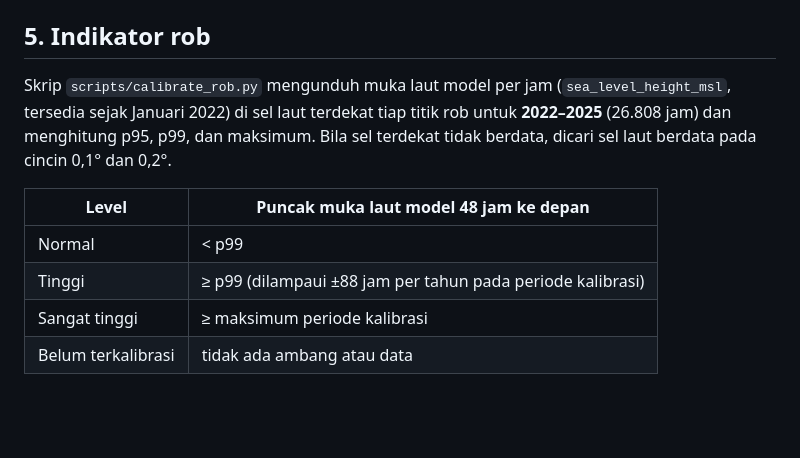
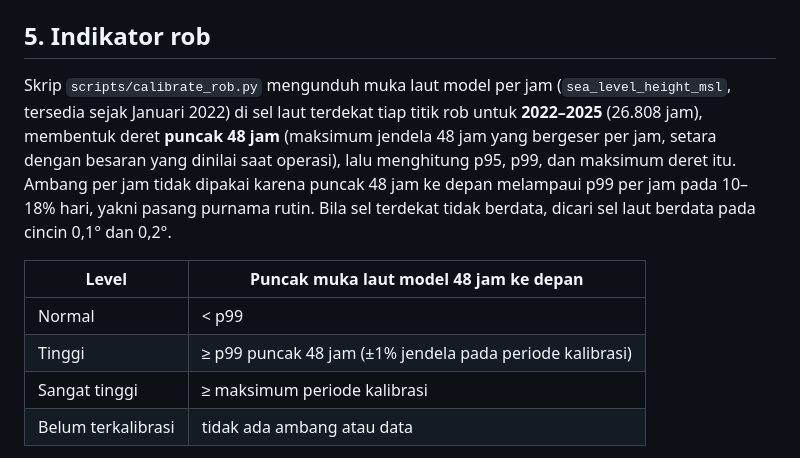
Before and after one commit to gisrad/flood-map-in-rust, a Markdown page: docs/METODOLOGI.md, the part around the change. Drawn GitHub-style; blank space fills up the shorter version.

```diff
--- a/docs/METODOLOGI.md
+++ b/docs/METODOLOGI.md
@@ -72,12 +72,12 @@ Hujan 24 jam = jumlah presipitasi per jam model Open-Meteo di koordinat pos. Bil
 `level = max(level sungai, level drainase)`, dengan satu pengecualian: bila level sungai `unknown` dan level drainase di bawah Tinggi, level stasiun tetap `unknown` (tidak ditampilkan sebagai Normal). `mechanism` = komponen penentu (`fluvial_basin` bila sungai ≥ drainase, selain itu `urban_pluvial`).
 
 ## 5. Indikator rob
-Skrip `scripts/calibrate_rob.py` mengunduh muka laut model per jam (`sea_level_height_msl`, tersedia sejak Januari 2022) di sel laut terdekat tiap titik rob untuk **2022–2025** (26.808 jam) dan menghitung p95, p99, dan maksimum. Bila sel terdekat tidak berdata, dicari sel laut berdata pada cincin 0,1° dan 0,2°.
+Skrip `scripts/calibrate_rob.py` mengunduh muka laut model per jam (`sea_level_height_msl`, tersedia sejak Januari 2022) di sel laut terdekat tiap titik rob untuk **2022–2025** (26.808 jam), membentuk deret **puncak 48 jam** (maksimum jendela 48 jam yang bergeser per jam, setara dengan besaran yang dinilai saat operasi), lalu menghitung p95, p99, dan maksimum deret itu. Ambang per jam tidak dipakai karena puncak 48 jam ke depan melampaui p99 per jam pada 10–18% hari, yakni pasang purnama rutin. Bila sel terdekat tidak berdata, dicari sel laut berdata pada cincin 0,1° dan 0,2°.
 
 | Level | Puncak muka laut model 48 jam ke depan |
 |---|---|
 | Normal | < p99 |
-| Tinggi | ≥ p99 (dilampaui ±88 jam per tahun pada periode kalibrasi) |
+| Tinggi | ≥ p99 puncak 48 jam (±1% jendela pada periode kalibrasi) |
 | Sangat tinggi | ≥ maksimum periode kalibrasi |
 | Belum terkalibrasi | tidak ada ambang atau data |
 
```
Also changed, not shown: ARCHITECTURE.md (+1 -1 lines), README.md (+3 -3 lines), docs/preview-desktop.png, docs/preview-mobile.png, 8 other files.
